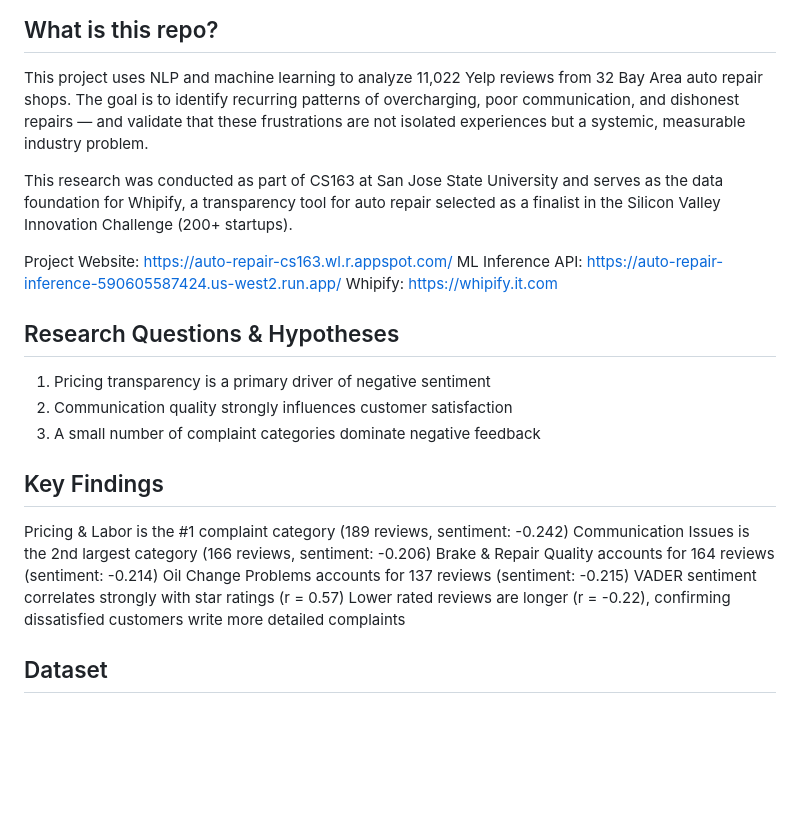
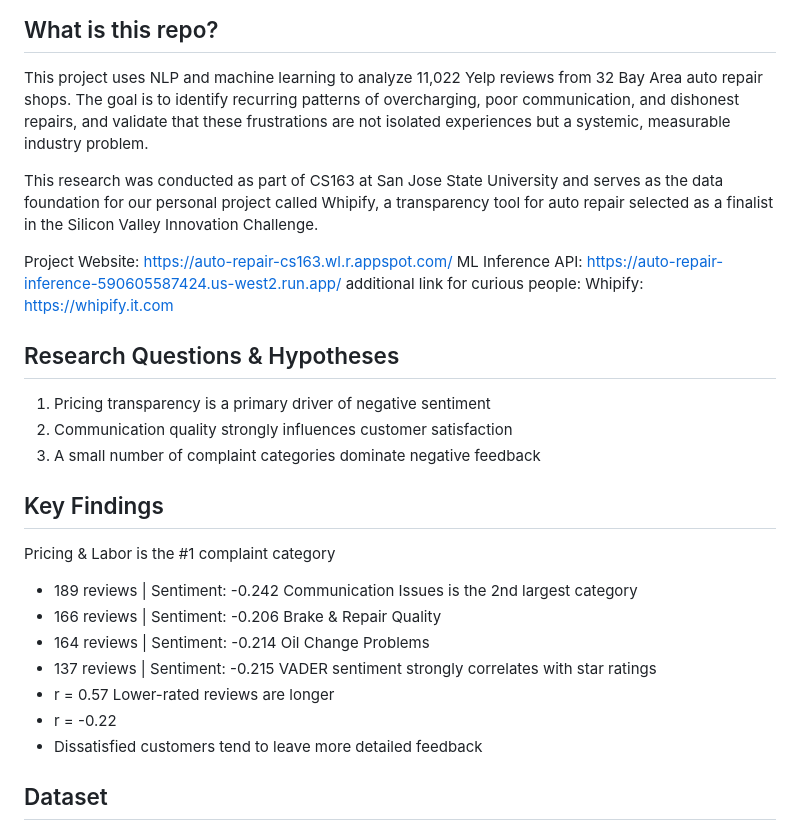
Before and after one commit to JaafarBK02/Uncovering-Trust-and-Transparency-Issues-in-Auto-Repair, a Markdown page: README.md, the part around the change. Rendered like a GitHub page; blank space fills up the shorter version.

```diff
--- a/README.md
+++ b/README.md
@@ -3,16 +3,16 @@
 ## What is this repo?
 This project uses NLP and machine learning to analyze 11,022 Yelp reviews from
 32 Bay Area auto repair shops. The goal is to identify recurring patterns of
-overcharging, poor communication, and dishonest repairs — and validate that these
+overcharging, poor communication, and dishonest repairs, and validate that these
 frustrations are not isolated experiences but a systemic, measurable industry problem.
 
 This research was conducted as part of CS163 at San Jose State University and serves
-as the data foundation for Whipify, a transparency tool for auto repair selected as
-a finalist in the Silicon Valley Innovation Challenge (200+ startups).
+as the data foundation for our personal project called Whipify, a transparency tool for auto repair selected as
+a finalist in the Silicon Valley Innovation Challenge.
 
 Project Website: https://auto-repair-cs163.wl.r.appspot.com/
 ML Inference API: https://auto-repair-inference-590605587424.us-west2.run.app/
-Whipify: https://whipify.it.com
+additional link for curious people: Whipify: https://whipify.it.com
 
 ## Research Questions & Hypotheses
 1. Pricing transparency is a primary driver of negative sentiment
@@ -20,13 +20,19 @@ Whipify: https://whipify.it.com
 3. A small number of complaint categories dominate negative feedback
 
 ## Key Findings
-Pricing & Labor is the #1 complaint category (189 reviews, sentiment: -0.242)
-Communication Issues is the 2nd largest category (166 reviews, sentiment: -0.206)
-Brake & Repair Quality accounts for 164 reviews (sentiment: -0.214)
-Oil Change Problems accounts for 137 reviews (sentiment: -0.215)
-VADER sentiment correlates strongly with star ratings (r = 0.57)
-Lower rated reviews are longer (r = -0.22), confirming dissatisfied customers
-write more detailed complaints
+Pricing & Labor is the #1 complaint category
+- 189 reviews | Sentiment: -0.242
+Communication Issues is the 2nd largest category
+- 166 reviews | Sentiment: -0.206
+Brake & Repair Quality
+- 164 reviews | Sentiment: -0.214
+Oil Change Problems
+- 137 reviews | Sentiment: -0.215
+VADER sentiment strongly correlates with star ratings
+- r = 0.57
+Lower-rated reviews are longer
+- r = -0.22
+- Dissatisfied customers tend to leave more detailed feedback
 
 ## Dataset
 Source: Yelp reviews collected via Zembra API
```
